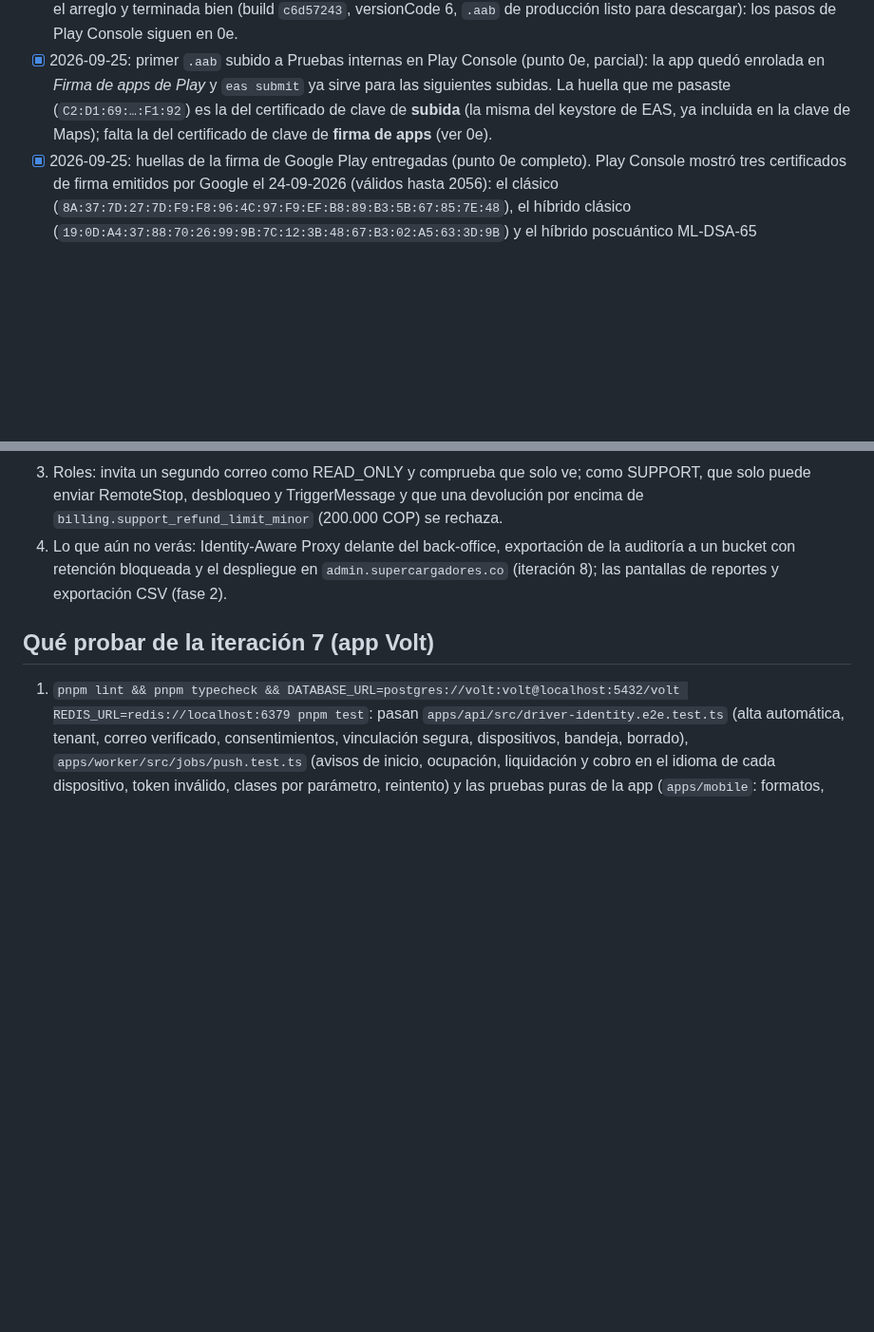
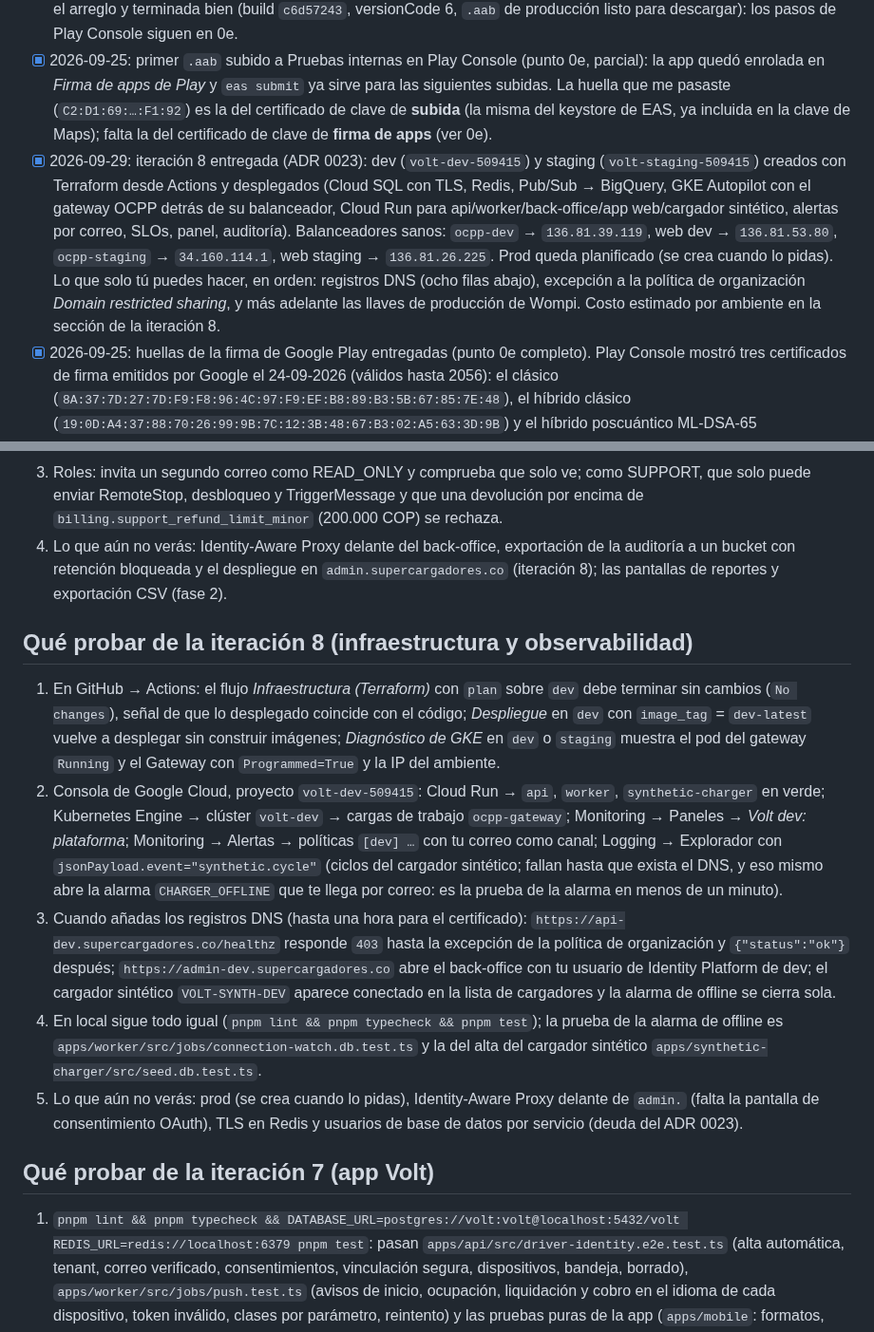
Before and after one commit to sbgbernal17/volt-platform, a Markdown page: docs/tareas-del-dueno.md, 2 parts joined by grey strips. Shown at 95% size. GitHub-like rendering; blank space fills up the shorter version.

Commit message:
docs: entrega de la iteración 8 y "qué probar" en las tareas del dueño
Co-Authored-By: Claude Fable 5.1 <noreply@anthropic.com>
Claude-Session: https://claude.ai/code/session_01A68HaS7TasRFk3mdSbBgrU

```diff
--- a/docs/tareas-del-dueno.md
+++ b/docs/tareas-del-dueno.md
@@ -26,6 +26,7 @@ Lista de lo que solo tú puedes conseguir o decidir, ordenada por la iteración
 - [x] 2026-09-24: MFA TOTP activado en Identity Platform (punto 0).
 - [x] 2026-09-25: la primera compilación de Android en EAS (build `f11af686`) falló en la fase de Gradle al empaquetar el JavaScript con Metro: `Cannot find module 'babel-preset-expo'` (con el `node_modules` aislado de pnpm, el `babel.config.js` de la app hacía que Babel buscara el preset donde no está). Arreglado: la app ya no lleva `babel.config.js` (Expo usa su preset por defecto) y se limpiaron los avisos de `expo doctor`. Nuevo flujo *Diagnóstico de compilación (EAS)* en Actions para leer el error de cualquier build sin entrar a expo.dev. Compilación relanzada con el arreglo y terminada bien (build `c6d57243`, versionCode 6, `.aab` de producción listo para descargar): los pasos de Play Console siguen en 0e.
 - [x] 2026-09-25: primer `.aab` subido a Pruebas internas en Play Console (punto 0e, parcial): la app quedó enrolada en *Firma de apps de Play* y `eas submit` ya sirve para las siguientes subidas. La huella que me pasaste (`C2:D1:69:…:F1:92`) es la del certificado de clave de **subida** (la misma del keystore de EAS, ya incluida en la clave de Maps); falta la del certificado de clave de **firma de apps** (ver 0e).
+- [x] 2026-09-29: iteración 8 entregada (ADR 0023): dev (`volt-dev-509415`) y staging (`volt-staging-509415`) creados con Terraform desde Actions y desplegados (Cloud SQL con TLS, Redis, Pub/Sub → BigQuery, GKE Autopilot con el gateway OCPP detrás de su balanceador, Cloud Run para api/worker/back-office/app web/cargador sintético, alertas por correo, SLOs, panel, auditoría). Balanceadores sanos: `ocpp-dev` → `136.81.39.119`, web dev → `136.81.53.80`, `ocpp-staging` → `34.160.114.1`, web staging → `136.81.26.225`. Prod queda planificado (se crea cuando lo pidas). Lo que solo tú puedes hacer, en orden: registros DNS (ocho filas abajo), excepción a la política de organización *Domain restricted sharing*, y más adelante las llaves de producción de Wompi. Costo estimado por ambiente en la sección de la iteración 8.
 - [x] 2026-09-25: huellas de la firma de Google Play entregadas (punto 0e completo). Play Console mostró tres certificados de firma emitidos por Google el 24-09-2026 (válidos hasta 2056): el clásico (`8A:37:7D:27:7D:F9:F8:96:4C:97:F9:EF:B8:89:B3:5B:67:85:7E:48`), el híbrido clásico (`19:0D:A4:37:88:70:26:99:9B:7C:12:3B:48:67:B3:02:A5:63:3D:9B`) y el híbrido poscuántico ML-DSA-65 (`35:B8:3F:74:B4:6B:C3:EE:76:2D:45:32:E3:A4:16:60:5C:9B:90:88`). La clave de Google Maps del proyecto prod quedó restringida al paquete `co.supercargadores.volt` con esas tres huellas más la del keystore de EAS (`C2:D1:…:F1:92`), y el flujo *Clave de Google Maps (Android)* las trae por defecto. Los certificados son públicos; no se guardan en el repositorio, bastan las huellas.
 - [x] 2026-09-24: Google Play completo (punto 0b): cuenta, app Volt en Play Console y cuenta de servicio cargada cifrada en EAS. La cuenta de Apple sigue en verificación. El acceso para compilar y publicar no es una invitación personal: se hace con credenciales de API guardadas en EAS (ver 0b abajo).
 - [x] 2026-09-24: términos y condiciones publicados en <https://supercargadores.co/terminos-y-condiciones> (punto 0d completo): ya es la URL por defecto de la app.
@@ -139,6 +140,14 @@ No hace falta hardware. En tu máquina, con Docker, Node 22 y pnpm:
 3. Roles: invita un segundo correo como READ_ONLY y comprueba que solo ve; como SUPPORT, que solo puede enviar RemoteStop, desbloqueo y TriggerMessage y que una devolución por encima de `billing.support_refund_limit_minor` (200.000 COP) se rechaza.
 4. Lo que aún no verás: Identity-Aware Proxy delante del back-office, exportación de la auditoría a un bucket con retención bloqueada y el despliegue en `admin.supercargadores.co` (iteración 8); las pantallas de reportes y exportación CSV (fase 2).
 
+## Qué probar de la iteración 8 (infraestructura y observabilidad)
+
+1. En GitHub → Actions: el flujo *Infraestructura (Terraform)* con `plan` sobre `dev` debe terminar sin cambios (`No changes`), señal de que lo desplegado coincide con el código; *Despliegue* en `dev` con `image_tag` = `dev-latest` vuelve a desplegar sin construir imágenes; *Diagnóstico de GKE* en `dev` o `staging` muestra el pod del gateway `Running` y el Gateway con `Programmed=True` y la IP del ambiente.
+2. Consola de Google Cloud, proyecto `volt-dev-509415`: Cloud Run → `api`, `worker`, `synthetic-charger` en verde; Kubernetes Engine → clúster `volt-dev` → cargas de trabajo `ocpp-gateway`; Monitoring → Paneles → *Volt dev: plataforma*; Monitoring → Alertas → políticas `[dev] …` con tu correo como canal; Logging → Explorador con `jsonPayload.event="synthetic.cycle"` (ciclos del cargador sintético; fallan hasta que exista el DNS, y eso mismo abre la alarma `CHARGER_OFFLINE` que te llega por correo: es la prueba de la alarma en menos de un minuto).
+3. Cuando añadas los registros DNS (hasta una hora para el certificado): `https://api-dev.supercargadores.co/healthz` responde `403` hasta la excepción de la política de organización y `{"status":"ok"}` después; `https://admin-dev.supercargadores.co` abre el back-office con tu usuario de Identity Platform de dev; el cargador sintético `VOLT-SYNTH-DEV` aparece conectado en la lista de cargadores y la alarma de offline se cierra sola.
+4. En local sigue todo igual (`pnpm lint && pnpm typecheck && pnpm test`); la prueba de la alarma de offline es `apps/worker/src/jobs/connection-watch.db.test.ts` y la del alta del cargador sintético `apps/synthetic-charger/src/seed.db.test.ts`.
+5. Lo que aún no verás: prod (se crea cuando lo pidas), Identity-Aware Proxy delante de `admin.` (falta la pantalla de consentimiento OAuth), TLS en Redis y usuarios de base de datos por servicio (deuda del ADR 0023).
+
 ## Qué probar de la iteración 7 (app Volt)
 
 1. `pnpm lint && pnpm typecheck && DATABASE_URL=postgres://volt:volt@localhost:5432/volt REDIS_URL=redis://localhost:6379 pnpm test`: pasan `apps/api/src/driver-identity.e2e.test.ts` (alta automática, tenant, correo verificado, consentimientos, vinculación segura, dispositivos, bandeja, borrado), `apps/worker/src/jobs/push.test.ts` (avisos de inicio, ocupación, liquidación y cobro en el idioma de cada dispositivo, token inválido, clases por parámetro, reintento) y las pruebas puras de la app (`apps/mobile`: formatos, QR, cliente de Wompi, catálogos). `pnpm --filter @volt/mobile export:web` construye el bundle web.
```
